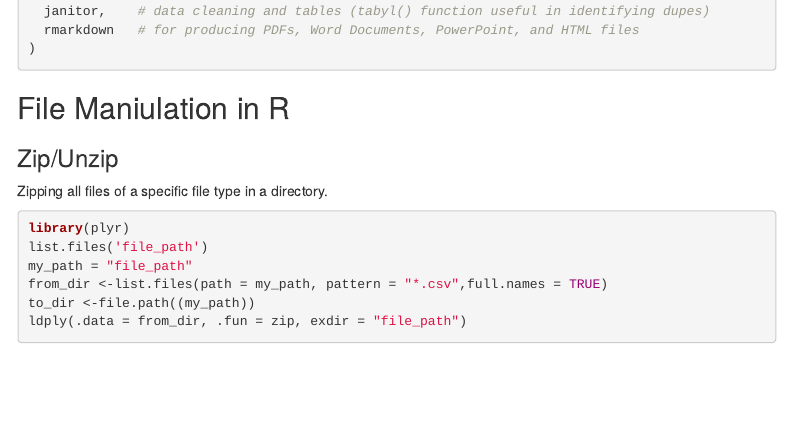
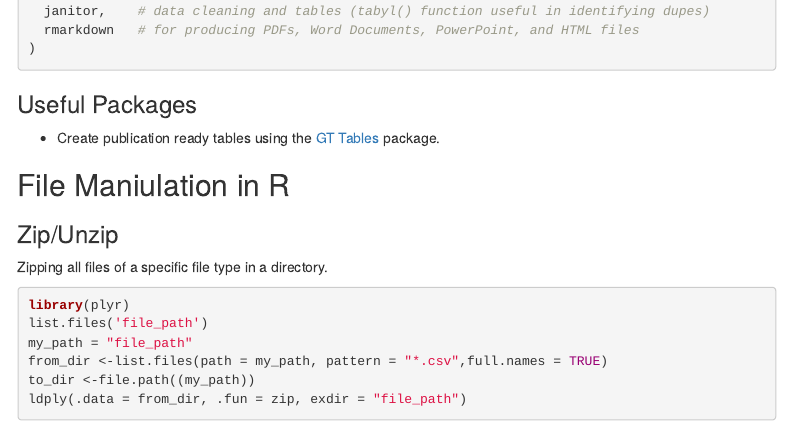
Before and after one commit to DOH-OSD0303/Informatics-Notebook, an R Markdown document (OSD Informatics Notebook.Rmd): the page in a window 1100 px wide, from 470 px down. Rendered offline with R 4.5, knitr and Pandoc, with nearby package versions; menus at the side of the page are left out.

Commit message:
Added GT tables

````diff
--- a/OSD Informatics Notebook.Rmd
+++ b/OSD Informatics Notebook.Rmd
@@ -52,6 +52,10 @@ pacman::p_load(
   rmarkdown   # for producing PDFs, Word Documents, PowerPoint, and HTML files
 )
 ```
+
+### Useful Packages
+
+- Create publication ready tables using the [GT Tables](https://gt.rstudio.com/) package.
 
 ## File Maniulation in R
 
````
Also changed, not shown: OSD Informatics Notebook.Rmd (2 more changed lines).
